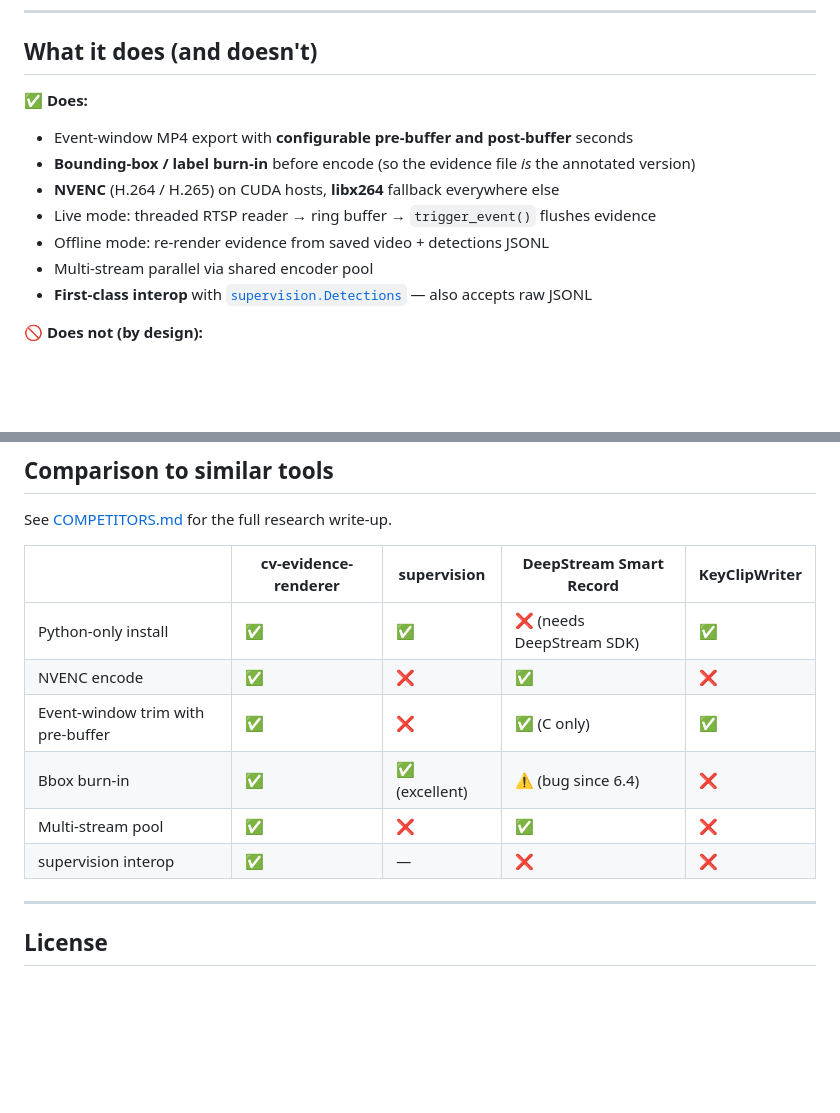
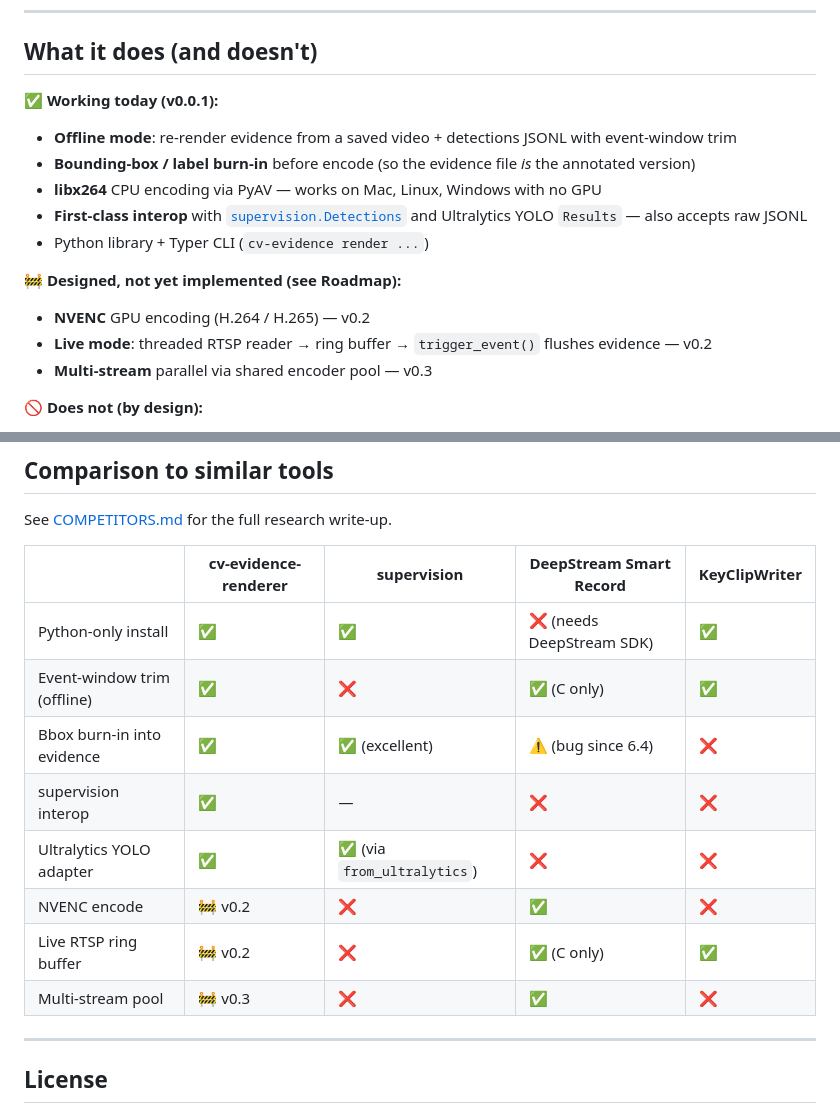
Before and after one commit to ddinhcchi/cv-evidence-renderer, a Markdown page: README.md, 2 parts joined by grey strips. Drawn GitHub-style; blank space fills up the shorter version.

```diff
--- a/README.md
+++ b/README.md
@@ -22,14 +20,17 @@ So every team hand-rolls OpenCV + an FFmpeg subprocess, ships the bug to prod, a
 
 ## What it does (and doesn't)
 
-✅ **Does:**
-- Event-window MP4 export with **configurable pre-buffer and post-buffer** seconds
+✅ **Working today (v0.0.1):**
+- **Offline mode**: re-render evidence from a saved video + detections JSONL with event-window trim
 - **Bounding-box / label burn-in** before encode (so the evidence file *is* the annotated version)
-- **NVENC** (H.264 / H.265) on CUDA hosts, **libx264** fallback everywhere else
-- Live mode: threaded RTSP reader → ring buffer → `trigger_event()` flushes evidence
-- Offline mode: re-render evidence from saved video + detections JSONL
-- Multi-stream parallel via shared encoder pool
-- **First-class interop** with [`supervision.Detections`](https://supervision.roboflow.com/) — also accepts raw JSONL
+- **libx264** CPU encoding via PyAV — works on Mac, Linux, Windows with no GPU
+- **First-class interop** with [`supervision.Detections`](https://supervision.roboflow.com/) and Ultralytics YOLO `Results` — also accepts raw JSONL
+- Python library + Typer CLI (`cv-evidence render ...`)
+
+🚧 **Designed, not yet implemented (see Roadmap):**
+- **NVENC** GPU encoding (H.264 / H.265) — v0.2
+- **Live mode**: threaded RTSP reader → ring buffer → `trigger_event()` flushes evidence — v0.2
+- **Multi-stream** parallel via shared encoder pool — v0.3
 
 🚫 **Does not (by design):**
 - Detection / tracking — bring your own (YOLO, Detectron2, anything that produces bboxes)
@@ -190,11 +192,13 @@ See [COMPETITORS.md](COMPETITORS.md) for the full research write-up.
 | | cv-evidence-renderer | supervision | DeepStream Smart Record | KeyClipWriter |
 |---|---|---|---|---|
 | Python-only install | ✅ | ✅ | ❌ (needs DeepStream SDK) | ✅ |
-| NVENC encode | ✅ | ❌ | ✅ | ❌ |
-| Event-window trim with pre-buffer | ✅ | ❌ | ✅ (C only) | ✅ |
-| Bbox burn-in | ✅ | ✅ (excellent) | ⚠️ (bug since 6.4) | ❌ |
-| Multi-stream pool | ✅ | ❌ | ✅ | ❌ |
+| Event-window trim (offline) | ✅ | ❌ | ✅ (C only) | ✅ |
+| Bbox burn-in into evidence | ✅ | ✅ (excellent) | ⚠️ (bug since 6.4) | ❌ |
 | supervision interop | ✅ | — | ❌ | ❌ |
+| Ultralytics YOLO adapter | ✅ | ✅ (via `from_ultralytics`) | ❌ | ❌ |
+| NVENC encode | 🚧 v0.2 | ❌ | ✅ | ❌ |
+| Live RTSP ring buffer | 🚧 v0.2 | ❌ | ✅ (C only) | ✅ |
+| Multi-stream pool | 🚧 v0.3 | ❌ | ✅ | ❌ |
 
 ---
 
```
Also changed, not shown: other parts of README.md (+51 -52 lines).
